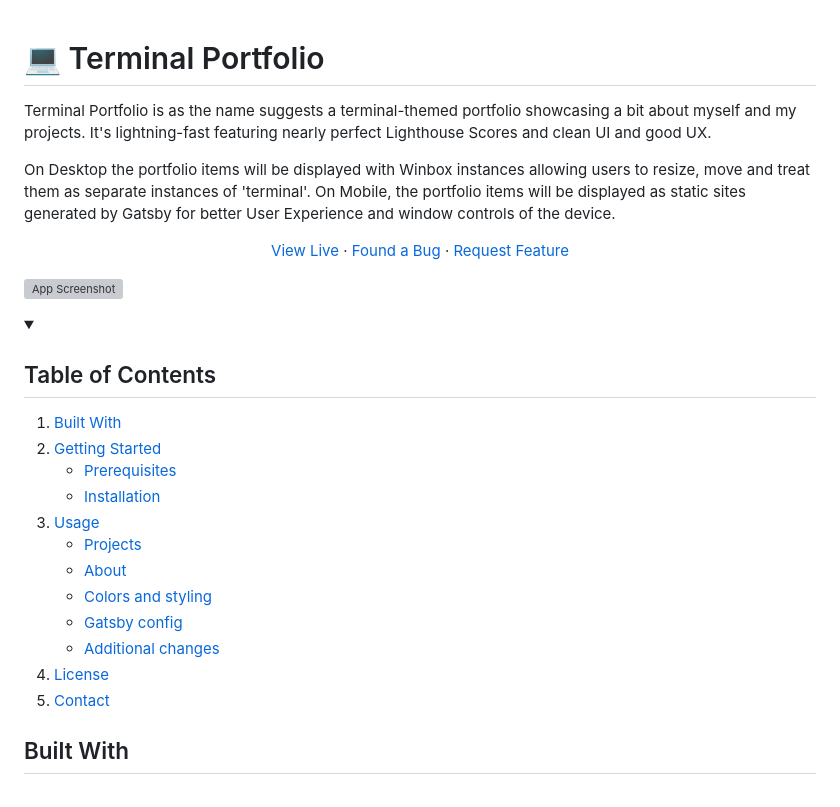
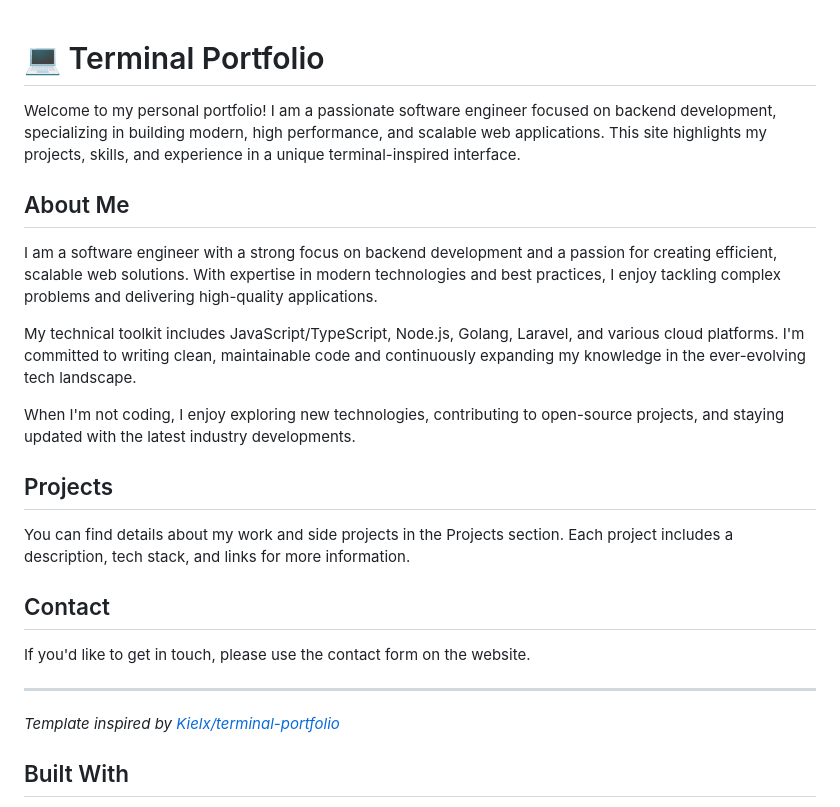
Before and after one commit to Alwanly/alwanly-portfolio-v2, a Markdown page: README.md, the part around the change. GitHub-like rendering; grey boxes are pictures that could not be loaded.

Commit message:
chore: fix readme

```diff
--- a/README.md
+++ b/README.md
@@ -1,46 +1,26 @@
+
 # 💻 Terminal Portfolio
 
-Terminal Portfolio is as the name suggests a terminal-themed portfolio showcasing a bit about myself and my projects.
-It's lightning-fast featuring nearly perfect Lighthouse Scores and clean UI and good UX.
+Welcome to my personal portfolio! I am a passionate software engineer focused on backend development, specializing in building modern, high performance, and scalable web applications. This site highlights my projects, skills, and experience in a unique terminal-inspired interface.
 
-On Desktop the portfolio items will be displayed with Winbox instances allowing users to resize, move and treat them as separate instances of 'terminal'.
-On Mobile, the portfolio items will be displayed as static sites generated by Gatsby for better User Experience and window controls of the device.
+## About Me
+I am a software engineer with a strong focus on backend development and a passion for creating efficient, scalable web solutions. With expertise in modern technologies and best practices, I enjoy tackling complex problems and delivering high-quality applications.
 
-<p align="center">
-    <a href="https://pantak.net/">View Live</a>
-    ·
-    <a href="https://github.com/Kielx/terminal-portfolio/issues">Found a Bug</a>
-    ·
-    <a href="https://github.com/Kielx/terminal-portfolio/issues">Request Feature</a>
-  </p>
-</p>
+My technical toolkit includes JavaScript/TypeScript, Node.js, Golang, Laravel, and various cloud platforms. I'm committed to writing clean, maintainable code and continuously expanding my knowledge in the ever-evolving tech landscape.
 
-![App Screenshot](https://raw.githubusercontent.com/Kielx/terminal-portfolio/master/static/PortfolioSS.png "Screenshot of app")
+When I'm not coding, I enjoy exploring new technologies, contributing to open-source projects, and staying updated with the latest industry developments.
 
-<!-- TABLE OF CONTENTS -->
-<details open="open">
-  <summary><h2 style="display: inline-block">Table of Contents</h2></summary>
-  <ol>
-    <li><a href="#built-with">Built With</a></li>
-    <li><a href="#getting-started">Getting Started</a>
-    <ul>
-      <li><a href="#prerequisites">Prerequisites</a></li>
-      <li><a href="#installation">Installation</a></li>
-    </ul>
-    </li>
-    <li><a href="#usage">Usage</a>
-    <ul>
-      <li><a href="#projects">Projects</a></li>
-      <li><a href="#about">About</a></li>
-      <li><a href="#colors-and-styling">Colors and styling</a></li>
-      <li><a href="#gatsby-config">Gatsby config</a></li>
-      <li><a href="#additional-changes">Additional changes</a></li>
-    </ul>
-    </li>
-    <li><a href="#license">License</a></li>
-    <li><a href="#contact">Contact</a></li>
-  </ol>
-</details>
+## Projects
+
+You can find details about my work and side projects in the Projects section. Each project includes a description, tech stack, and links for more information.
+
+## Contact
+
+If you'd like to get in touch, please use the contact form on the website.
+
+---
+
+_Template inspired by [Kielx/terminal-portfolio](https://github.com/Kielx/terminal-portfolio)_
 
 <!-- ABOUT THE PROJECT -->
 ## Built With
```
